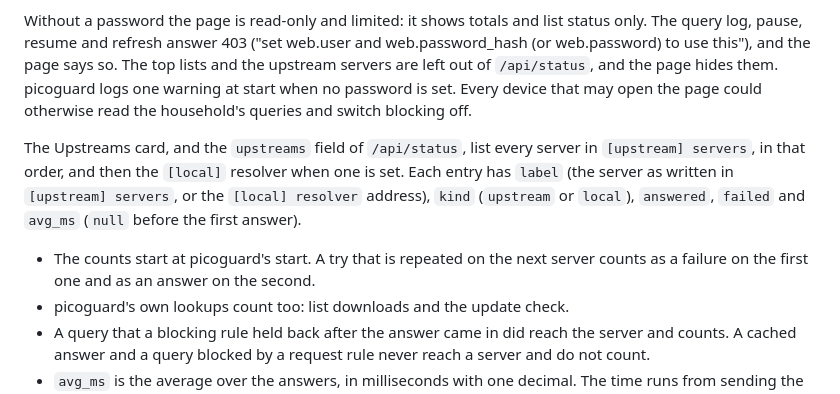
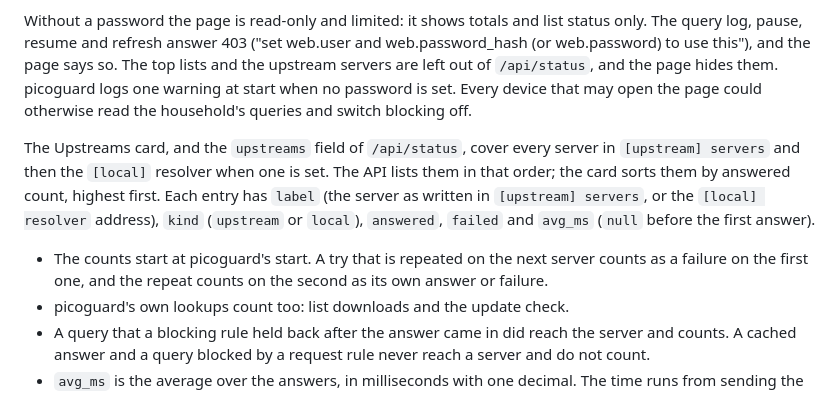
Before and after one commit to risan/picoguard, a Markdown page: docs/configuration.md, the part around the change. GitHub-like rendering.

Commit message:
check: the card sorts by answered count and a repeat on the second server counts its own outcome

```diff
--- a/docs/configuration.md
+++ b/docs/configuration.md
@@ -201,13 +201,14 @@ out of `/api/status`, and the page hides them. picoguard logs one warning at sta
 password is set. Every device that may open the page could otherwise read the household's queries
 and switch blocking off.
 
-The Upstreams card, and the `upstreams` field of `/api/status`, list every server in
-`[upstream] servers`, in that order, and then the `[local]` resolver when one is set. Each entry has
-`label` (the server as written in `[upstream] servers`, or the `[local] resolver` address), `kind`
-(`upstream` or `local`), `answered`, `failed` and `avg_ms` (`null` before the first answer).
+The Upstreams card, and the `upstreams` field of `/api/status`, cover every server in
+`[upstream] servers` and then the `[local]` resolver when one is set. The API lists them in that
+order; the card sorts them by answered count, highest first. Each entry has `label` (the server as
+written in `[upstream] servers`, or the `[local] resolver` address), `kind` (`upstream` or `local`),
+`answered`, `failed` and `avg_ms` (`null` before the first answer).
 
 - The counts start at picoguard's start. A try that is repeated on the next server counts as a
-  failure on the first one and as an answer on the second.
+  failure on the first one, and the repeat counts on the second as its own answer or failure.
 - picoguard's own lookups count too: list downloads and the update check.
 - A query that a blocking rule held back after the answer came in did reach the server and counts.
   A cached answer and a query blocked by a request rule never reach a server and do not count.
```
